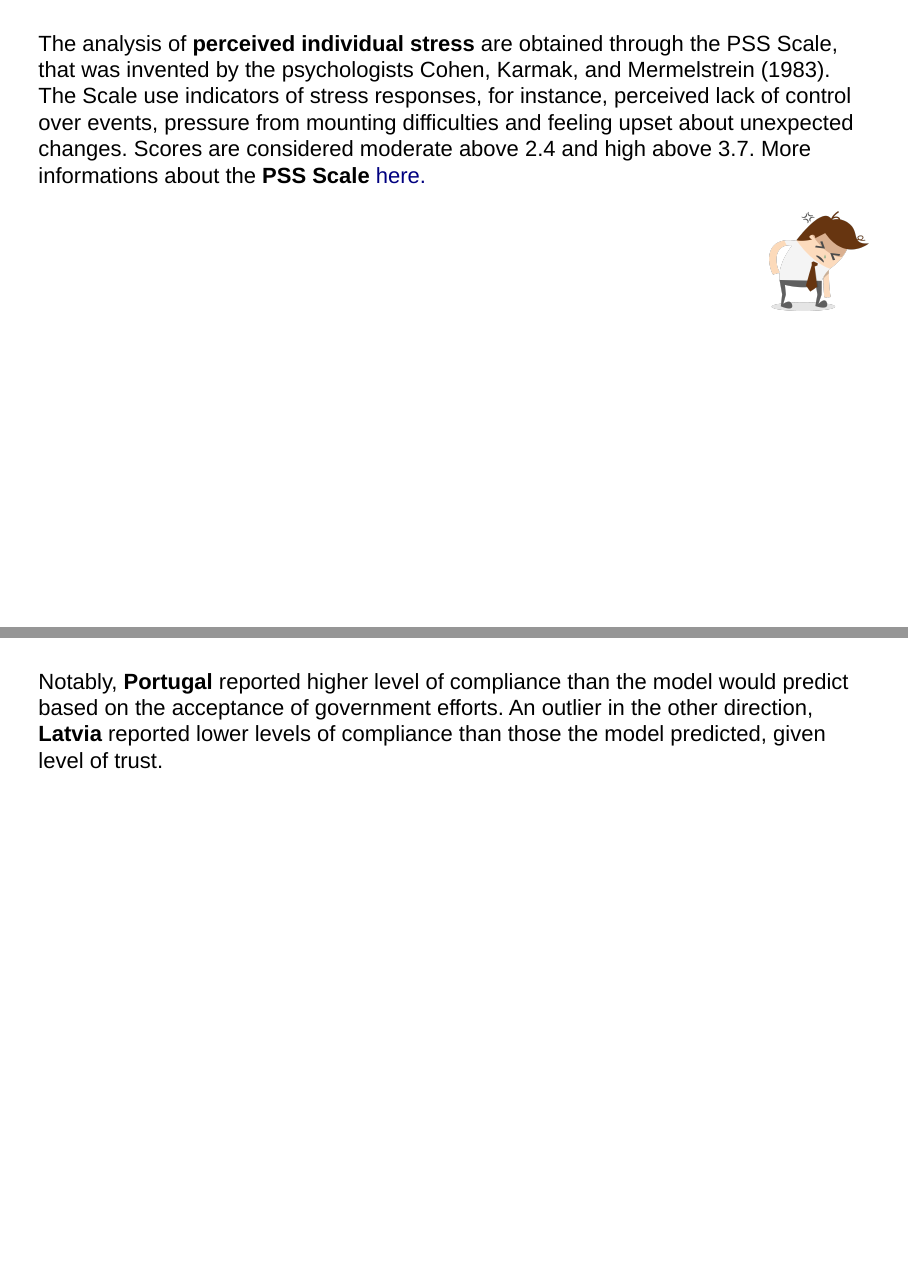
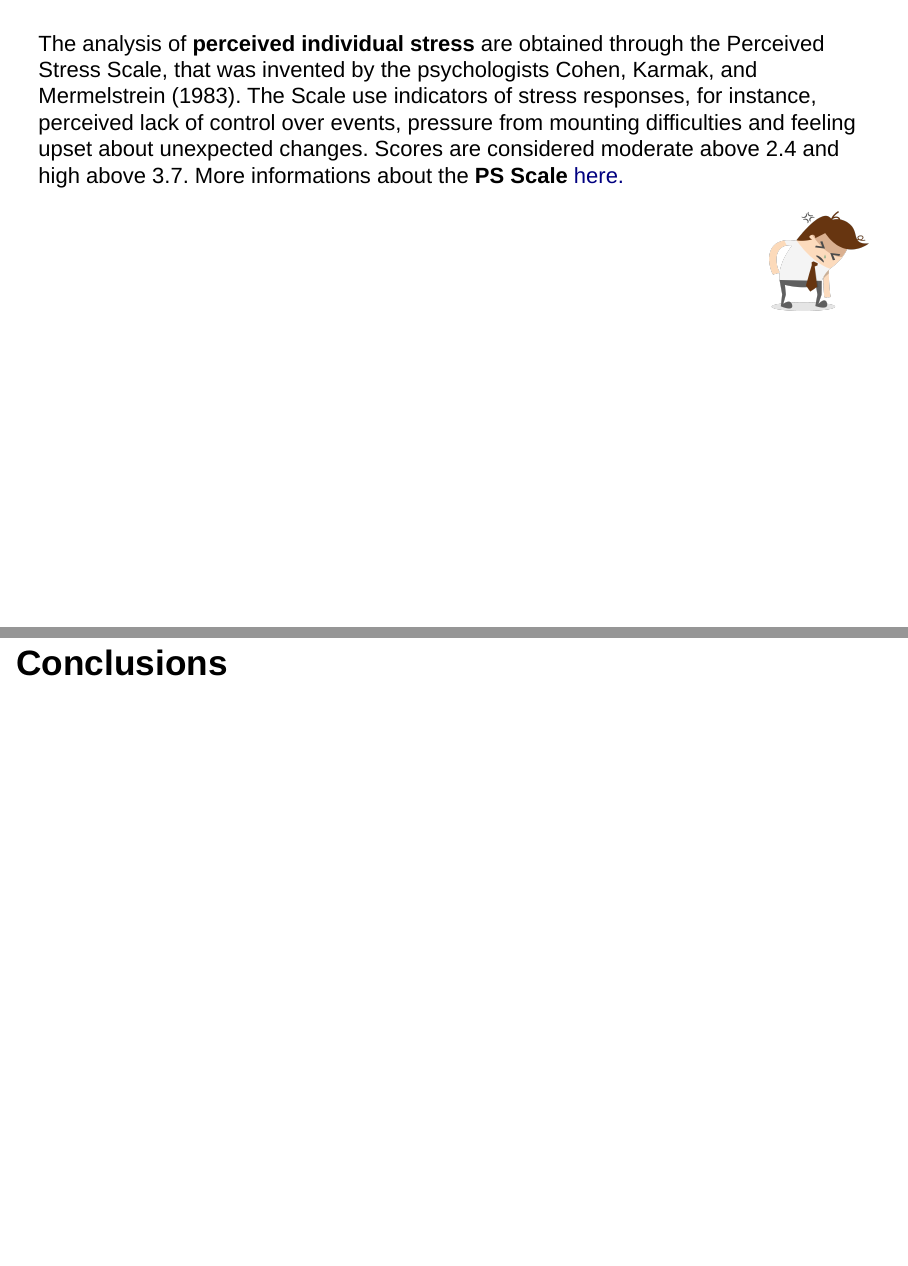
Before and after one commit to andreaturchet/psychological_effects_of_COVID-19, an R Markdown document (presentation.Rmd): pages 10 and 31 of 34 before the commit and pages 10 and 31 of 33 after it, joined at a grey line. Rendered offline with R 4.5, knitr and Pandoc, with nearby package versions; drawn as Slidy slides in place of the format the file asks for; some code elsewhere in the file could not run offline.

Commit message:
fix typos

````diff
--- a/presentation.Rmd
+++ b/presentation.Rmd
@@ -263,8 +263,8 @@ The majority of the answers come from **women**.
 # Stress level in Europe
 #
 
-The analysis of **perceived individual stress** are obtained through the PSS Scale, that was invented by the psychologists Cohen, Karmak, and Mermelstrein (1983). The Scale use indicators of stress responses, for instance, perceived lack of control over events, pressure from mounting difficulties and feeling upset about unexpected changes. Scores are considered moderate above 2.4 and high above 3.7.
-More informations about the **PSS Scale** [here.](https://www.midss.org/content/perceived-stress-scale-pss)
+The analysis of **perceived individual stress** are obtained through the Perceived Stress Scale, that was invented by the psychologists Cohen, Karmak, and Mermelstrein (1983). The Scale use indicators of stress responses, for instance, perceived lack of control over events, pressure from mounting difficulties and feeling upset about unexpected changes. Scores are considered moderate above 2.4 and high above 3.7.
+More informations about the **PS Scale** [here.](https://www.midss.org/content/perceived-stress-scale-pss)
 
 ```{r, out.width = "120px", out.height= "120px", fig.align='right', echo=FALSE}
 
@@ -725,8 +725,6 @@ ggplot(eu_conf_corr, aes(Rate_OECD,total_Compl)) +
               color = "red")
 ```
 
-#
-Notably, **Portugal** reported higher level of compliance than the model  would predict based on the acceptance of government efforts. An outlier in the other direction, **Latvia** reported lower levels of compliance than those the model predicted, given level of trust.
 
 # Conclusions
 #
````
Also changed, not shown: stress.Rmd (+2 -2 lines), 1 other file.
